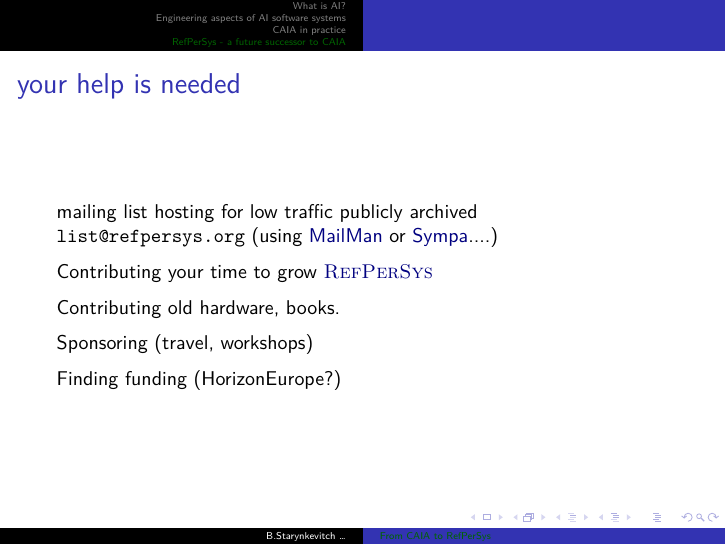
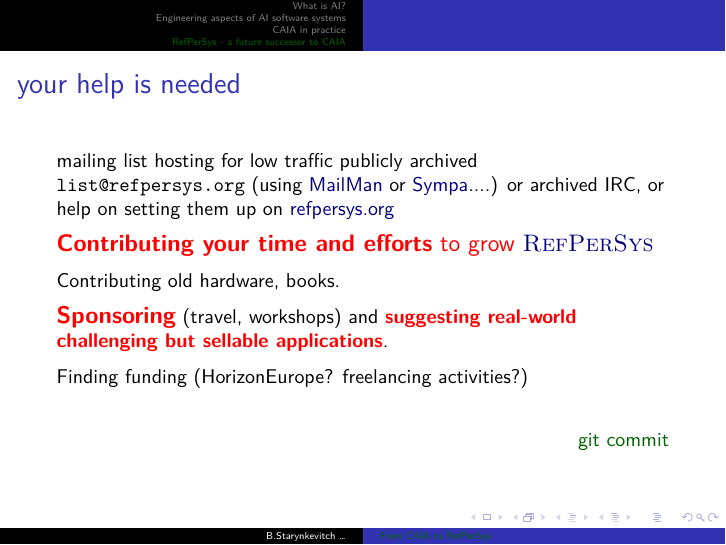
Before and after one commit to bstarynk/web-refpersys, LaTeX slides (talk-Pitrat-Caia-RefPerSys-2020mar06/Starynkevitch-CAIA-RefPerSys-2020mar06.tex): page 37 of 37. Compiled offline with LuaLaTeX.

Commit message:
help needed in red

```diff
--- a/talk-Pitrat-Caia-RefPerSys-2020mar06/Starynkevitch-CAIA-RefPerSys-2020mar06.tex
+++ b/talk-Pitrat-Caia-RefPerSys-2020mar06/Starynkevitch-CAIA-RefPerSys-2020mar06.tex
@@ -988,10 +988,12 @@
     mailing list hosting for low traffic publicly archived
     \texttt{list@refpersys.org} (using
     \href{http://list.org/}{MailMan} or
-    \href{https://www.sympa.org/}{Sympa}....)
+    \href{https://www.sympa.org/}{Sympa}....) or archived IRC, or help
+    on setting them up on \href{http://refpersys.org/}{refpersys.org}
+
     \medskip
 
-    Contributing your time to grow \RefPerSys
+    {\large \textcolor{red}{\textbf{Contributing your time and efforts} to grow \RefPerSys}}
 
     \medskip
 
@@ -999,11 +1001,20 @@
 
     \medskip
 
-    Sponsoring (travel, workshops)
+    {\large \textcolor{red}{\textbf{Sponsoring}}} (travel, workshops) and \textcolor{red}{\textbf{suggesting real-world
+    challenging but sellable applications}}.
 
     \medskip
 
-    Finding funding (HorizonEurope?)
+    Finding funding (HorizonEurope? freelancing activities?)
+
+
+
+    \bigskip
+
+    \begin{flushright}
+      \textcolor{DarkGreen}{git commit \texttt{\mygitid}}
+    \end{flushright}
 
   \end{frame}
   \end{document}
```
